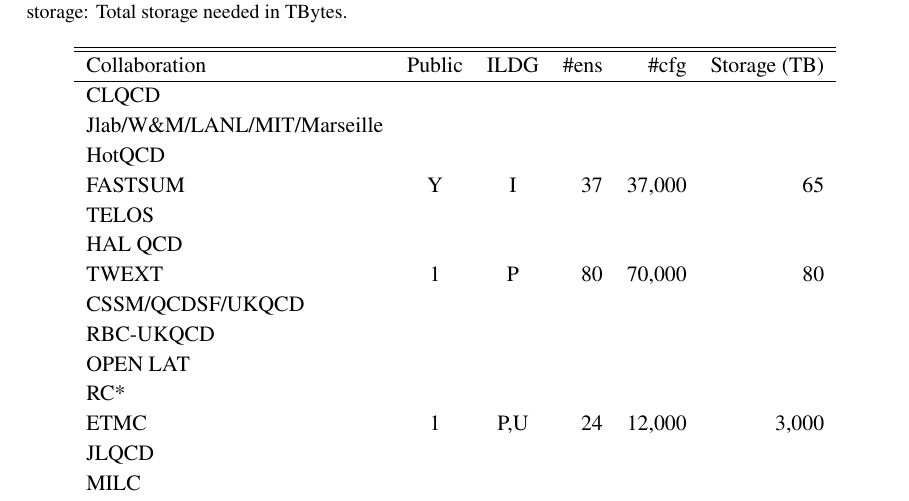
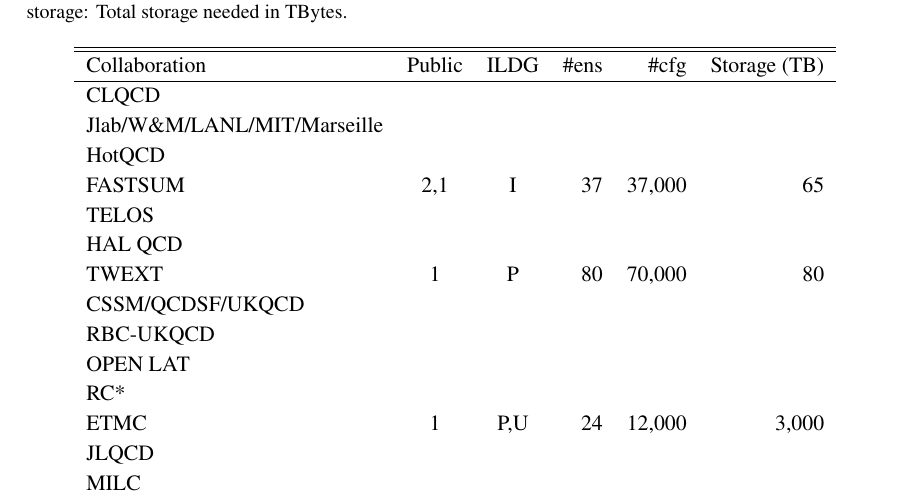
Before and after one commit to g-koutsou/lattice2024-ensembles-data, a LaTeX document (main.tex): part of page 12 of 15, cut so that both start at the same text. Compiled offline with pdfLaTeX.

Commit message:
add FASTSUM contribution

```diff
--- a/main.tex
+++ b/main.tex
@@ -271,7 +271,7 @@ to reach 3~PB.
     CLQCD                        &        &      &       &       &              \\
     Jlab/W\&M/LANL/MIT/Marseille &        &      &       &       &              \\
     HotQCD                       &        &      &       &       &              \\
-    FASTSUM                      &    Y   &  I   &  37   &37,000 & 65           \\
+    FASTSUM                      &    2,1 &  I   &  37   &37,000 & 65           \\
     TELOS                        &        &      &       &       &              \\
     HAL QCD                      &        &      &       &       &              \\
     TWEXT                        &    1   &  P   &  80   &70,000 &  80          \\
```
Also changed, not shown: main.pdf.
